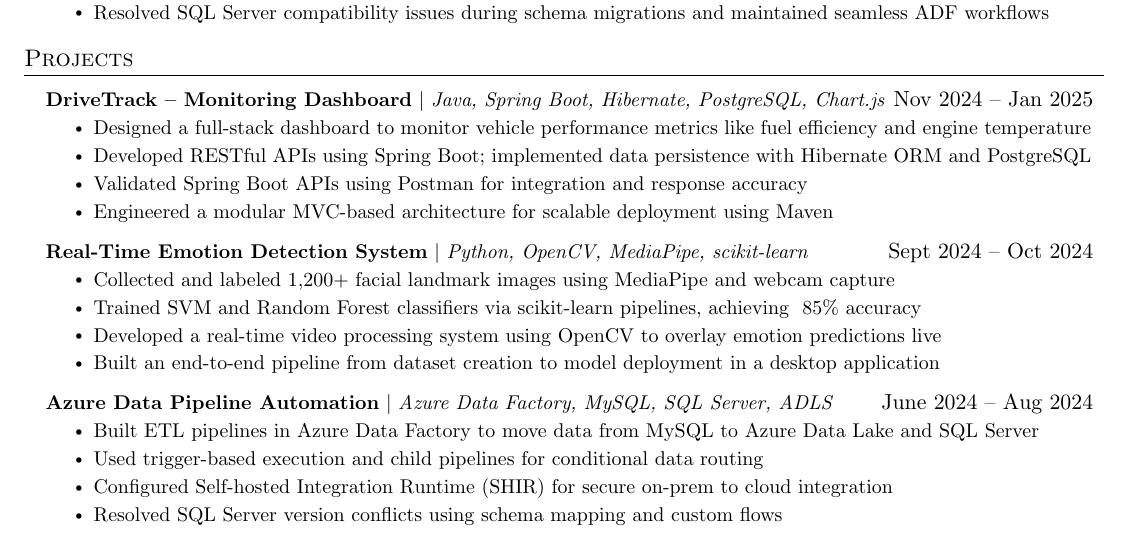
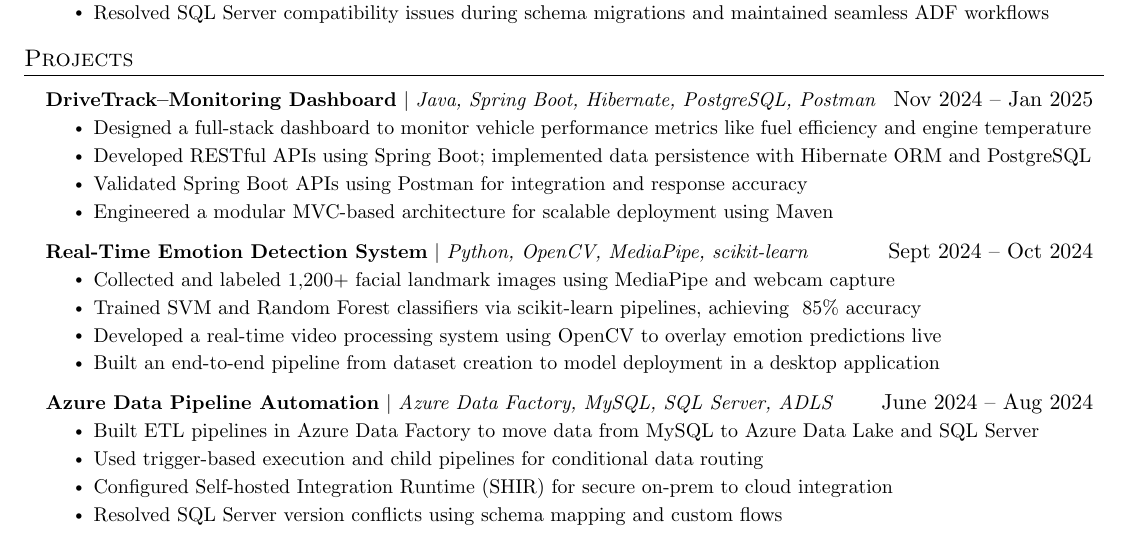
Before and after one commit to K09Gaurav/Resume_Latex, a LaTeX CV (Resume_July.tex): part of the page, cut so that both start at the same text. Compiled offline with pdfLaTeX.

Commit message:
Update Resume_July.tex

```diff
--- a/Resume_July.tex
+++ b/Resume_July.tex
@@ -176,7 +176,7 @@
 \section{Projects}
     \resumeSubHeadingListStart
         \resumeProjectHeading
-          {\textbf{DriveTrack – Monitoring Dashboard} $|$ \emph{Java, Spring Boot, Hibernate, PostgreSQL, Chart.js}}{Nov 2024 -- Jan 2025}
+          {\href{https://github.com/K09Gaurav/DriveTrack-Monitoring-dashboard}{\textbf{DriveTrack–Monitoring Dashboard}} $|$ \emph{Java, Spring Boot, Hibernate, PostgreSQL, Postman}}{Nov 2024 -- Jan 2025}
           \resumeItemListStart
             \resumeItem{Designed a full-stack dashboard to monitor vehicle performance metrics like fuel efficiency and engine temperature}
             \resumeItem{Developed RESTful APIs using Spring Boot; implemented data persistence with Hibernate ORM and PostgreSQL}
@@ -186,7 +186,8 @@
 
 
         \resumeProjectHeading
-          {\textbf{Real-Time Emotion Detection System} $|$ \emph{Python, OpenCV, MediaPipe, scikit-learn}}{Sept 2024 -- Oct 2024}
+        {\href{https://github.com/K09Gaurav/Pose-and-Facial-expression-estimation-in-real-time}
+          {\textbf{Real-Time Emotion Detection System}} $|$ \emph{Python, OpenCV, MediaPipe, scikit-learn}}{Sept 2024 -- Oct 2024}
           \resumeItemListStart
             \resumeItem{Collected and labeled 1,200+ facial landmark images using MediaPipe and webcam capture}
             \resumeItem{Trained SVM and Random Forest classifiers via scikit-learn pipelines, achieving ~85\% accuracy}
@@ -196,7 +197,8 @@
 
 
         \resumeProjectHeading
-          {\textbf{Azure Data Pipeline Automation} $|$ \emph{Azure Data Factory, MySQL, SQL Server, ADLS}}{June 2024 -- Aug 2024}
+        {\href{https://github.com/K09Gaurav/Celebal_Tech_Assignments/tree/main/ADF}
+          {\textbf{Azure Data Pipeline Automation} $|$ \emph{Azure Data Factory, MySQL, SQL Server, ADLS}}}{June 2024 -- Aug 2024}
           \resumeItemListStart
             \resumeItem{Built ETL pipelines in Azure Data Factory to move data from MySQL to Azure Data Lake and SQL Server}
             \resumeItem{Used trigger-based execution and child pipelines for conditional data routing}
```
